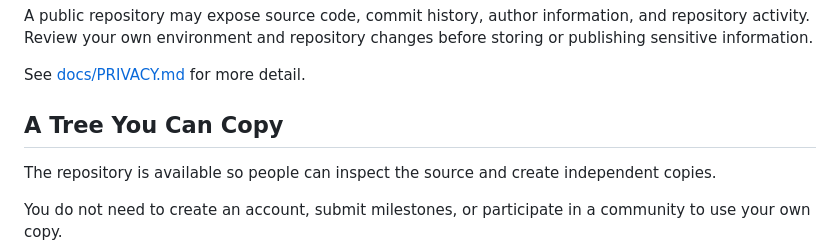
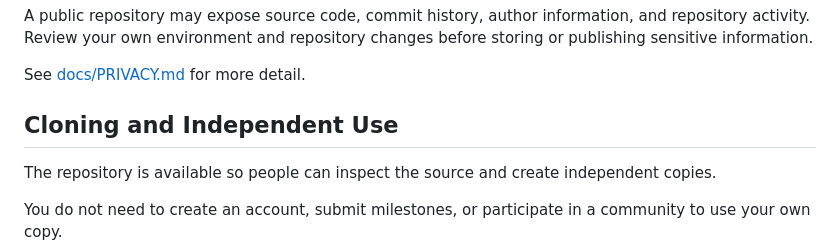
Before and after one commit to VeraLynnDeGraw/SPROUT, a Markdown page: README.md, the part around the change. Drawn GitHub-style.

Commit message:
Use neutral cloning documentation heading

```diff
--- a/README.md
+++ b/README.md
@@ -83,7 +83,7 @@ A public repository may expose source code, commit history, author information,
 
 See [docs/PRIVACY.md](docs/PRIVACY.md) for more detail.
 
-## A Tree You Can Copy
+## Cloning and Independent Use
 
 The repository is available so people can inspect the source and create independent copies.
 
```
